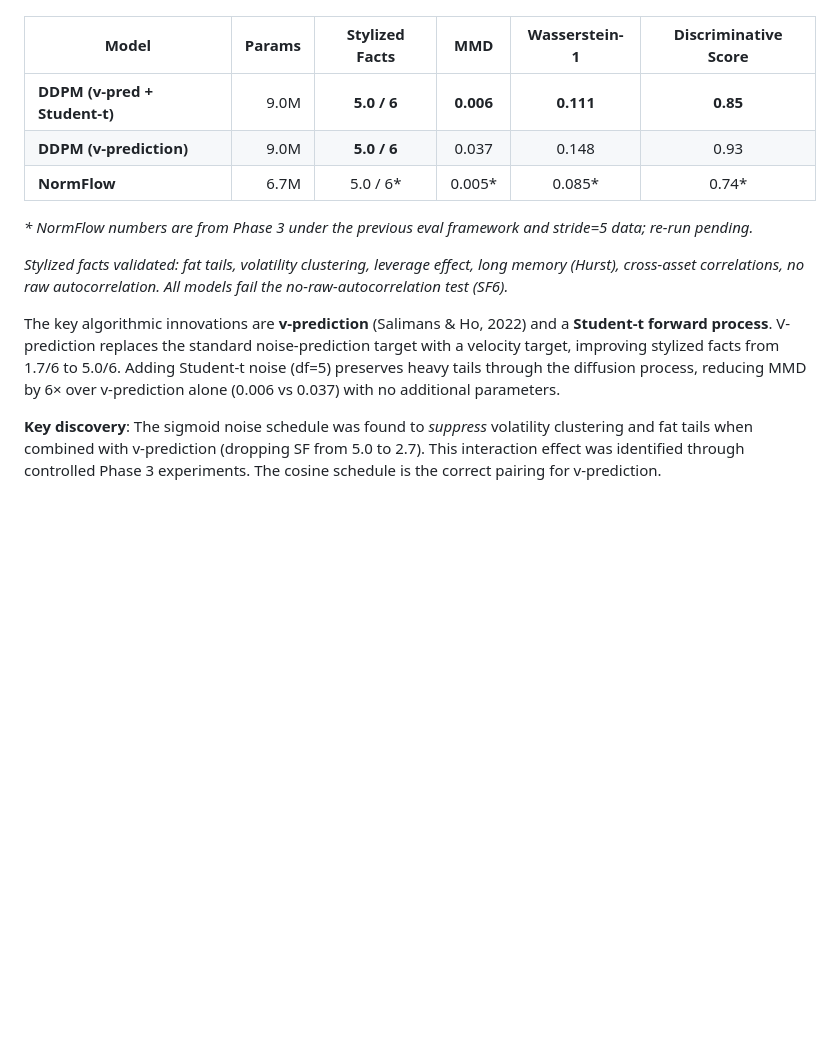
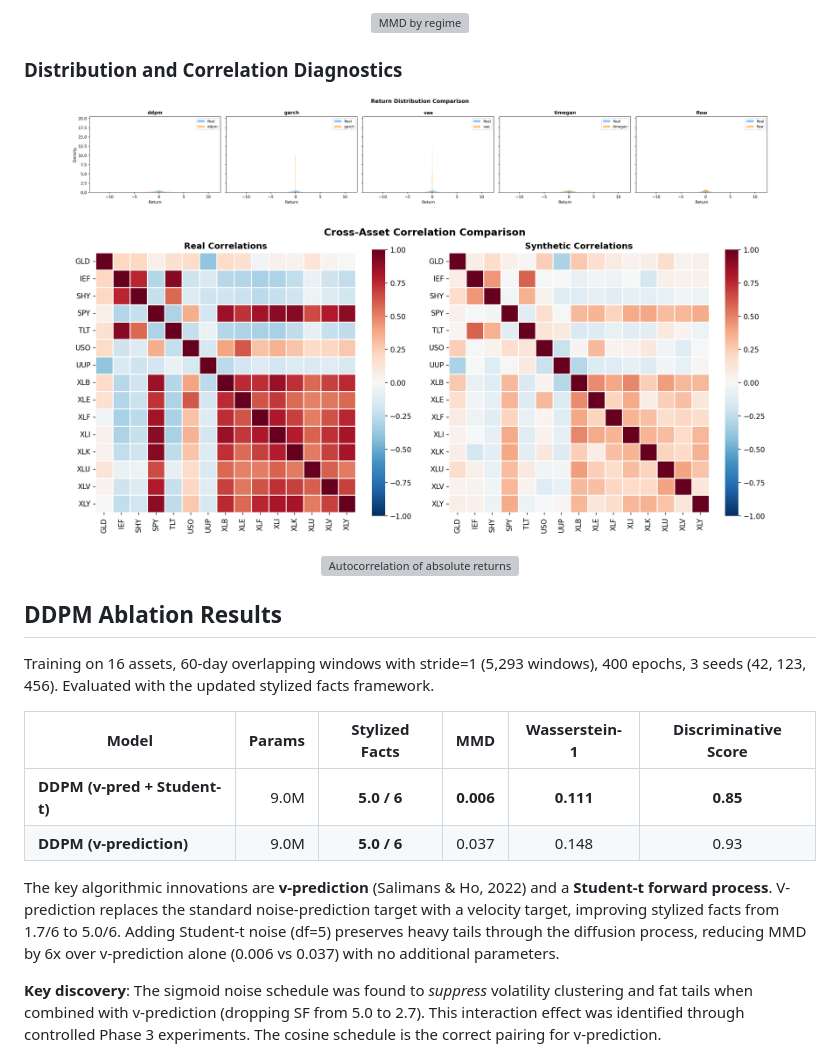
Before and after one commit to shufengc/generative-market-simulation, a Markdown page: README.md, the part around one of its changes. Drawn GitHub-style; blank space fills up the shorter version; grey boxes are pictures that could not be loaded.

```diff
--- a/README.md
+++ b/README.md
@@ -71,15 +131,31 @@ Training on 16 assets (S&P 500 sector ETFs, Treasuries, gold, oil, dollar index)
+<p align="center">
+  <img src="results/cross_model/regime_mmd.png" width="700" alt="MMD by regime">
+</p>
+
+### Distribution and Correlation Diagnostics
+
+<p align="center">
+  <img src="results/distributions.png" width="700" alt="Return distribution comparison between real and synthetic samples">
+</p>
+
+<p align="center">
+  <img src="results/correlation_matrices.png" width="700" alt="Correlation matrix comparison for cross-asset structure">
+</p>
+
+<p align="center">
+  <img src="results/acf_absolute.png" width="700" alt="Autocorrelation of absolute returns">
+</p>
+
+## DDPM Ablation Results
+
+Training on 16 assets, 60-day overlapping windows with stride=1 (5,293 windows), 400 epochs, 3 seeds (42, 123, 456). Evaluated with the updated stylized facts framework.
 
 | Model | Params | Stylized Facts | MMD | Wasserstein-1 | Discriminative Score |
 |-------|-------:|:--------------:|:---:|:-------------:|:--------------------:|
 | **DDPM (v-pred + Student-t)** | 9.0M | **5.0 / 6** | **0.006** | **0.111** | **0.85** |
 | **DDPM (v-prediction)** | 9.0M | **5.0 / 6** | 0.037 | 0.148 | 0.93 |
-| **NormFlow** | 6.7M | 5.0 / 6* | 0.005* | 0.085* | 0.74* |
 
-*\* NormFlow numbers are from Phase 3 under the previous eval framework and stride=5 data; re-run pending.*
-
-*Stylized facts validated: fat tails, volatility clustering, leverage effect, long memory (Hurst), cross-asset correlations, no raw autocorrelation. All models fail the no-raw-autocorrelation test (SF6).*
-
-The key algorithmic innovations are **v-prediction** (Salimans & Ho, 2022) and a **Student-t forward process**. V-prediction replaces the standard noise-prediction target with a velocity target, improving stylized facts from 1.7/6 to 5.0/6. Adding Student-t noise (df=5) preserves heavy tails through the diffusion process, reducing MMD by 6× over v-prediction alone (0.006 vs 0.037) with no additional parameters.
+The key algorithmic innovations are **v-prediction** (Salimans & Ho, 2022) and a **Student-t forward process**. V-prediction replaces the standard noise-prediction target with a velocity target, improving stylized facts from 1.7/6 to 5.0/6. Adding Student-t noise (df=5) preserves heavy tails through the diffusion process, reducing MMD by 6x over v-prediction alone (0.006 vs 0.037) with no additional parameters.
 
 **Key discovery**: The sigmoid noise schedule was found to *suppress* volatility clustering and fat tails when combined with v-prediction (dropping SF from 5.0 to 2.7). This interaction effect was identified through controlled Phase 3 experiments. The cosine schedule is the correct pairing for v-prediction.
 
```
Also changed, not shown: other parts of README.md (+62 -2 lines).
